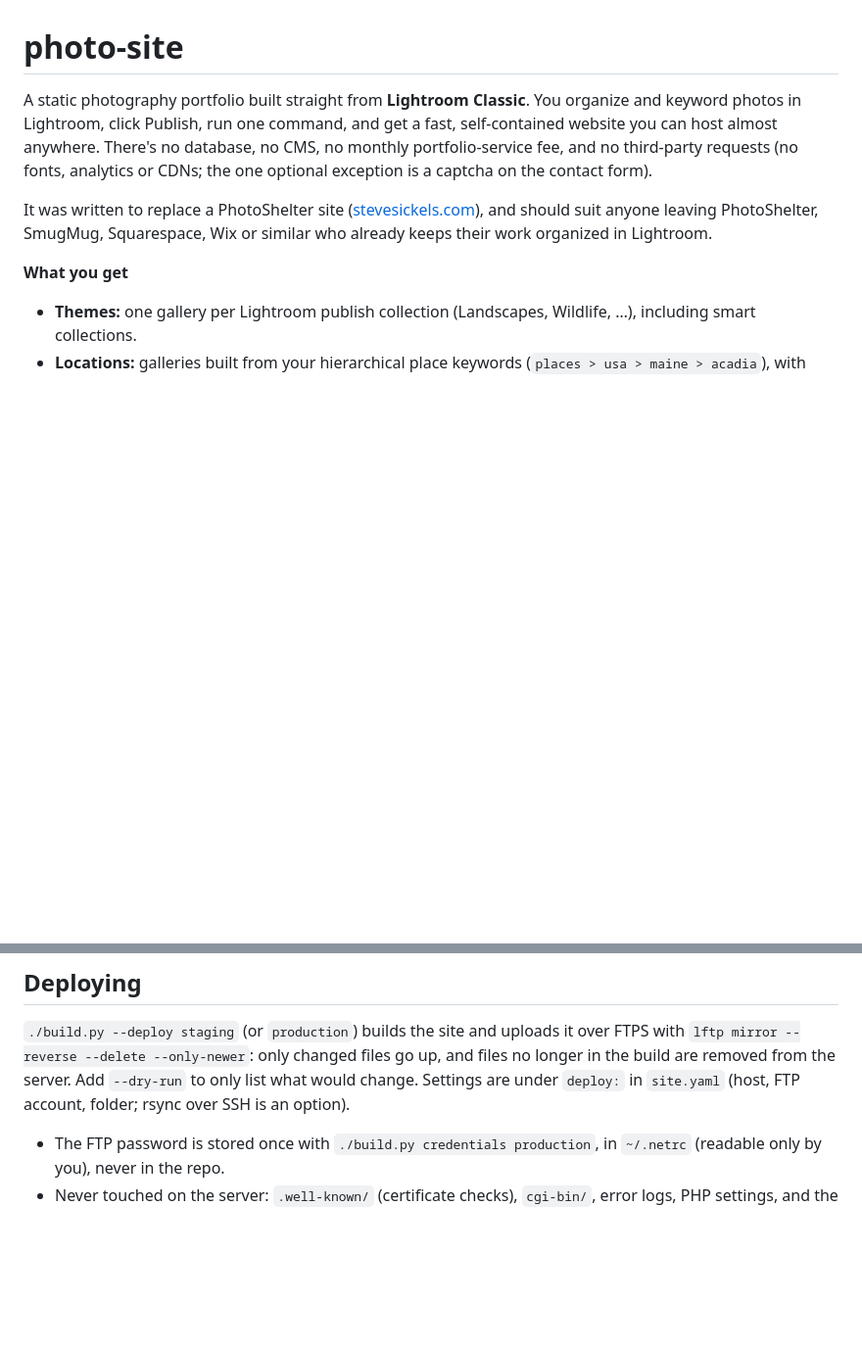
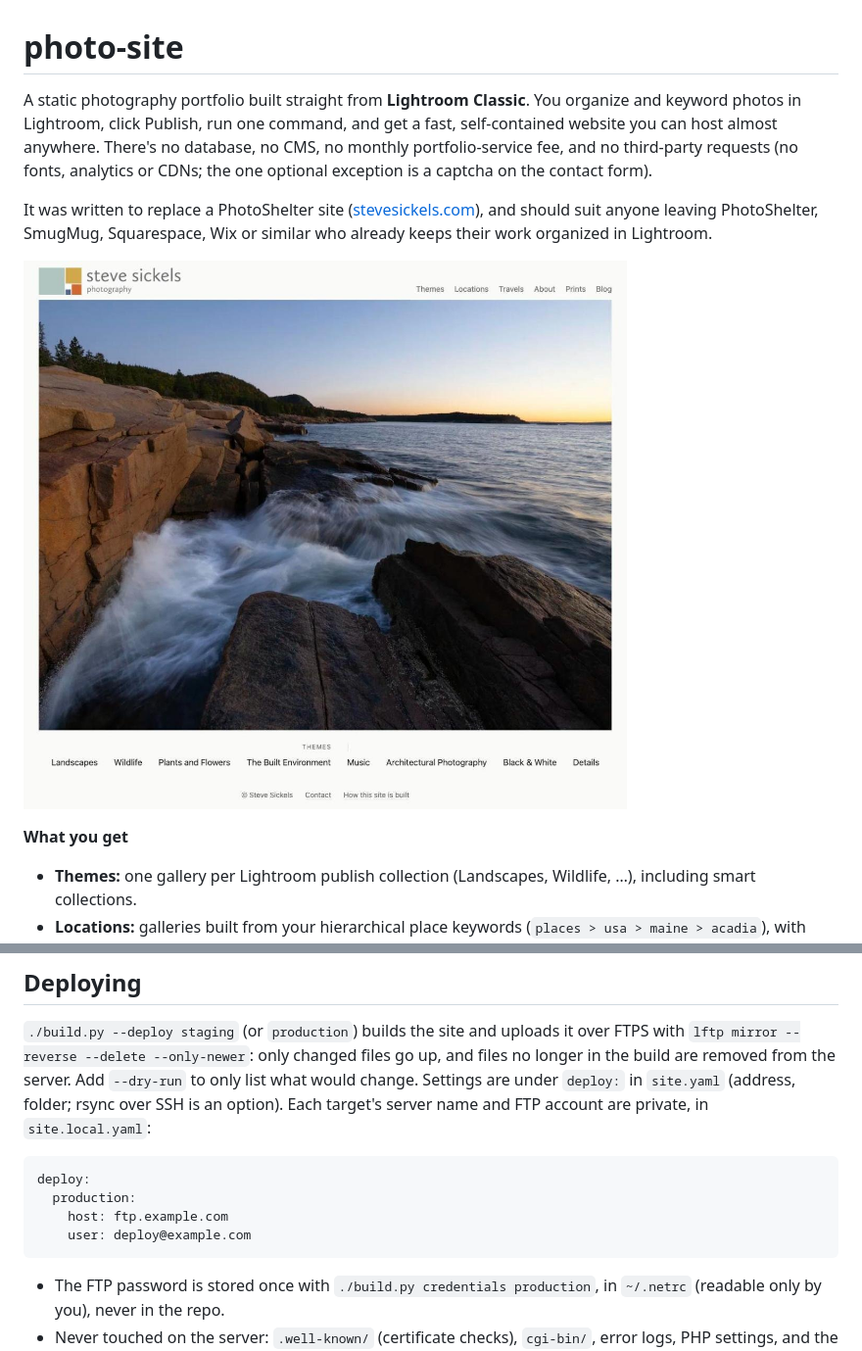
Before and after one commit to ssickels/photo-site, a Markdown page: README.md, 2 parts joined by grey strips. Shown at 98% size. Rendered like a GitHub page; pictures changed too: docs/screenshot.jpg (added); blank space fills up the shorter version.

````diff
--- a/README.md
+++ b/README.md
@@ -10,6 +10,8 @@ contact form).
 It was written to replace a PhotoShelter site ([stevesickels.com](https://stevesickels.com)),
 and should suit anyone leaving PhotoShelter, SmugMug, Squarespace, Wix or
 similar who already keeps their work organized in Lightroom.
+
+![The home page of stevesickels.com, built with this software](docs/screenshot.jpg)
 
 **What you get**
 
@@ -353,7 +355,15 @@ PHP is tested too when `php` is installed).
 over FTPS with `lftp mirror --reverse --delete --only-newer`: only changed
 files go up, and files no longer in the build are removed from the server.
 Add `--dry-run` to only list what would change. Settings are under `deploy:`
-in `site.yaml` (host, FTP account, folder; rsync over SSH is an option).
+in `site.yaml` (address, folder; rsync over SSH is an option). Each target's
+server name and FTP account are private, in `site.local.yaml`:
+
+```yaml
+deploy:
+  production:
+    host: ftp.example.com
+    user: deploy@example.com
+```
 
 - The FTP password is stored once with `./build.py credentials production`,
   in `~/.netrc` (readable only by you), never in the repo.
````
Also changed, not shown: 7 other files.
